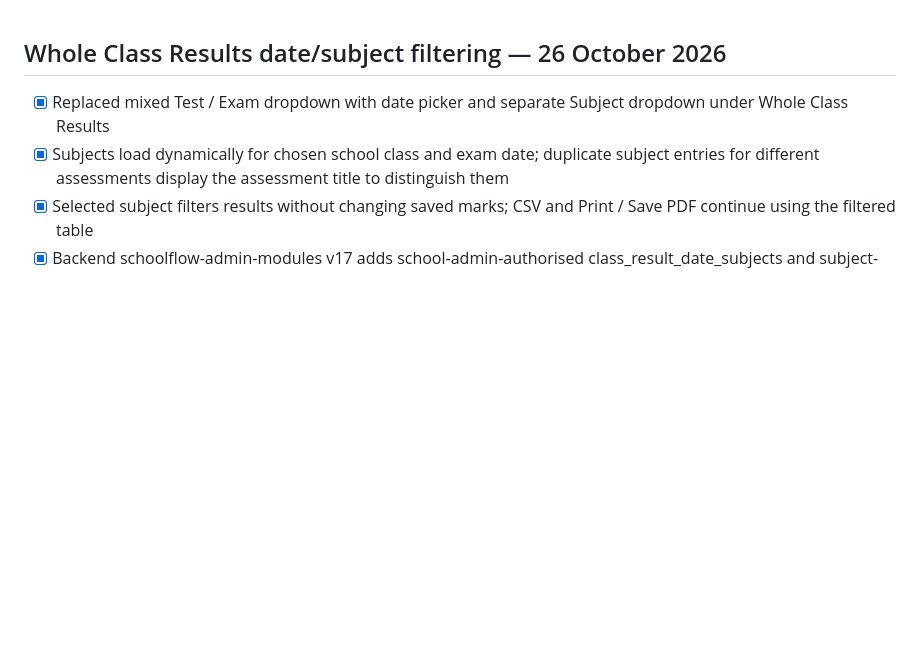
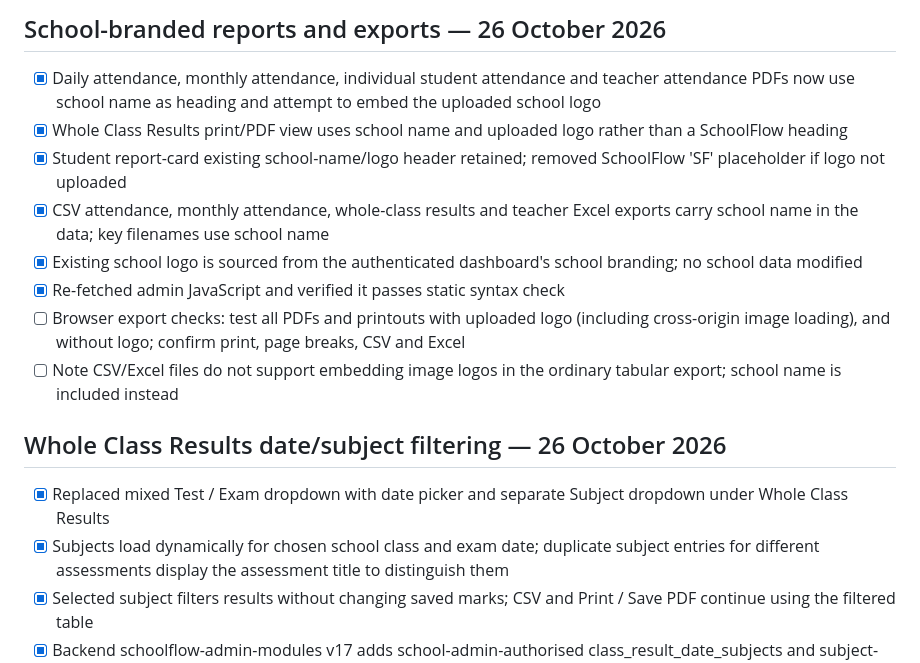
Before and after one commit to ijamil19-lang/school-attendance-app, a Markdown page: LAUNCH_CHECKLIST.md, the part around the change. Rendered like a GitHub page; blank space fills up the shorter version.

Commit message:
Document school-branded PDF print CSV and Excel reports

```diff
--- a/LAUNCH_CHECKLIST.md
+++ b/LAUNCH_CHECKLIST.md
@@ -1,3 +1,13 @@
+## School-branded reports and exports — 26 October 2026
+- [x] Daily attendance, monthly attendance, individual student attendance and teacher attendance PDFs now use school name as heading and attempt to embed the uploaded school logo
+- [x] Whole Class Results print/PDF view uses school name and uploaded logo rather than a SchoolFlow heading
+- [x] Student report-card existing school-name/logo header retained; removed SchoolFlow 'SF' placeholder if logo not uploaded
+- [x] CSV attendance, monthly attendance, whole-class results and teacher Excel exports carry school name in the data; key filenames use school name
+- [x] Existing school logo is sourced from the authenticated dashboard's school branding; no school data modified
+- [x] Re-fetched admin JavaScript and verified it passes static syntax check
+- [ ] Browser export checks: test all PDFs and printouts with uploaded logo (including cross-origin image loading), and without logo; confirm print, page breaks, CSV and Excel
+- [ ] Note CSV/Excel files do not support embedding image logos in the ordinary tabular export; school name is included instead
+
 ## Whole Class Results date/subject filtering — 26 October 2026
 - [x] Replaced mixed Test / Exam dropdown with date picker and separate Subject dropdown under Whole Class Results
 - [x] Subjects load dynamically for chosen school class and exam date; duplicate subject entries for different assessments display the assessment title to distinguish them
```
